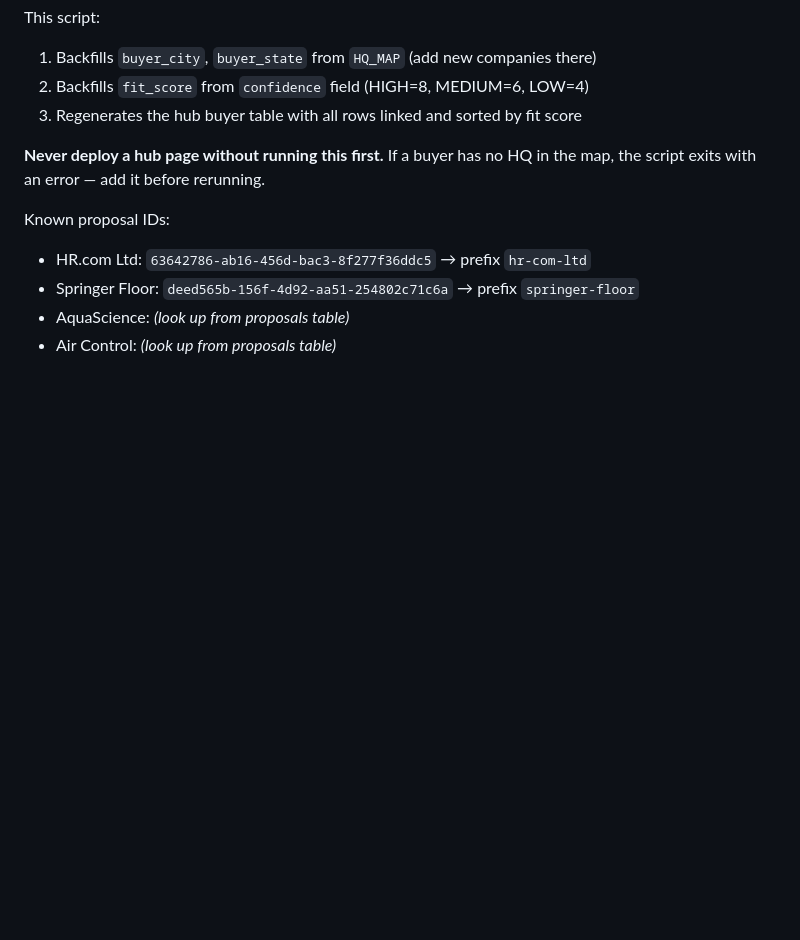
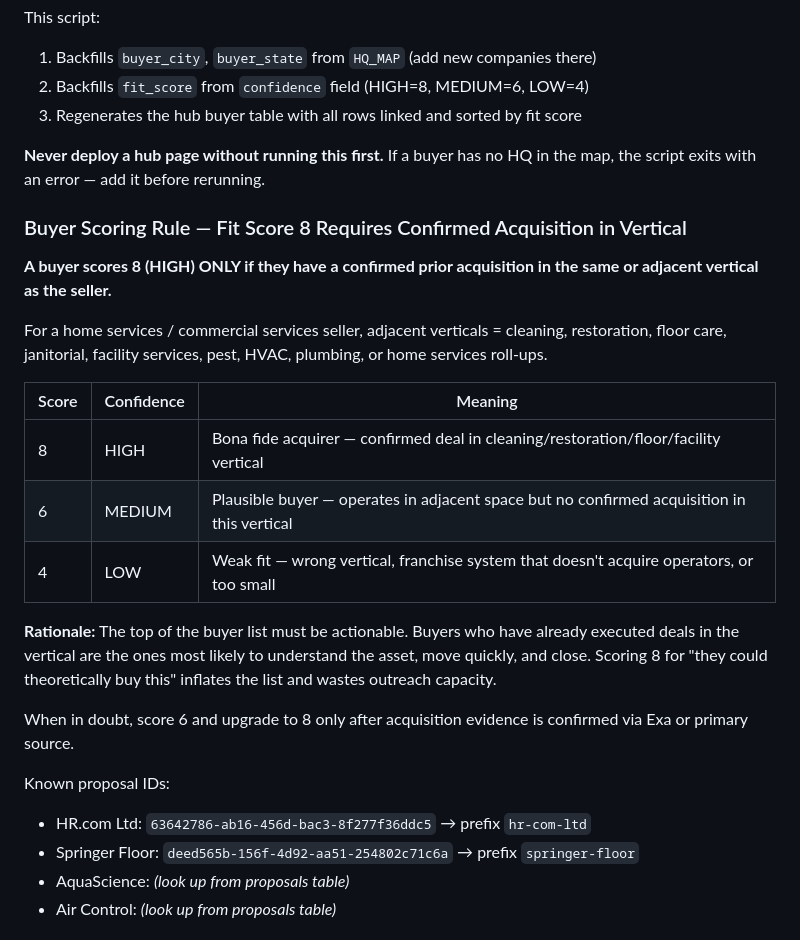
Before and after one commit to ewing-operating-system/master-crm, a Markdown page: CLAUDE.md, the part around the change. Drawn GitHub-style; blank space fills up the shorter version.

Commit message:
docs: add buyer scoring rule — fit_score 8 requires confirmed acquisition in vertical
Score 8 = bona fide acquirer with confirmed deal in cleaning/restoration/floor/
facility services. Score 6 = plausible but unconfirmed. Score 4 = wrong vertical
or no acquisition behavior. Prevents inflated buyer lists.

Co-Authored-By: Claude Sonnet 4.6 <noreply@anthropic.com>

```diff
--- a/CLAUDE.md
+++ b/CLAUDE.md
@@ -67,6 +67,22 @@ This script:
 
 **Never deploy a hub page without running this first.** If a buyer has no HQ in the map, the script exits with an error — add it before rerunning.
 
+### Buyer Scoring Rule — Fit Score 8 Requires Confirmed Acquisition in Vertical
+
+**A buyer scores 8 (HIGH) ONLY if they have a confirmed prior acquisition in the same or adjacent vertical as the seller.**
+
+For a home services / commercial services seller, adjacent verticals = cleaning, restoration, floor care, janitorial, facility services, pest, HVAC, plumbing, or home services roll-ups.
+
+| Score | Confidence | Meaning |
+|-------|-----------|---------|
+| 8 | HIGH | Bona fide acquirer — confirmed deal in cleaning/restoration/floor/facility vertical |
+| 6 | MEDIUM | Plausible buyer — operates in adjacent space but no confirmed acquisition in this vertical |
+| 4 | LOW | Weak fit — wrong vertical, franchise system that doesn't acquire operators, or too small |
+
+**Rationale:** The top of the buyer list must be actionable. Buyers who have already executed deals in the vertical are the ones most likely to understand the asset, move quickly, and close. Scoring 8 for "they could theoretically buy this" inflates the list and wastes outreach capacity.
+
+When in doubt, score 6 and upgrade to 8 only after acquisition evidence is confirmed via Exa or primary source.
+
 Known proposal IDs:
 - HR.com Ltd: `63642786-ab16-456d-bac3-8f277f36ddc5` → prefix `hr-com-ltd`
 - Springer Floor: `deed565b-156f-4d92-aa51-254802c71c6a` → prefix `springer-floor`
```
